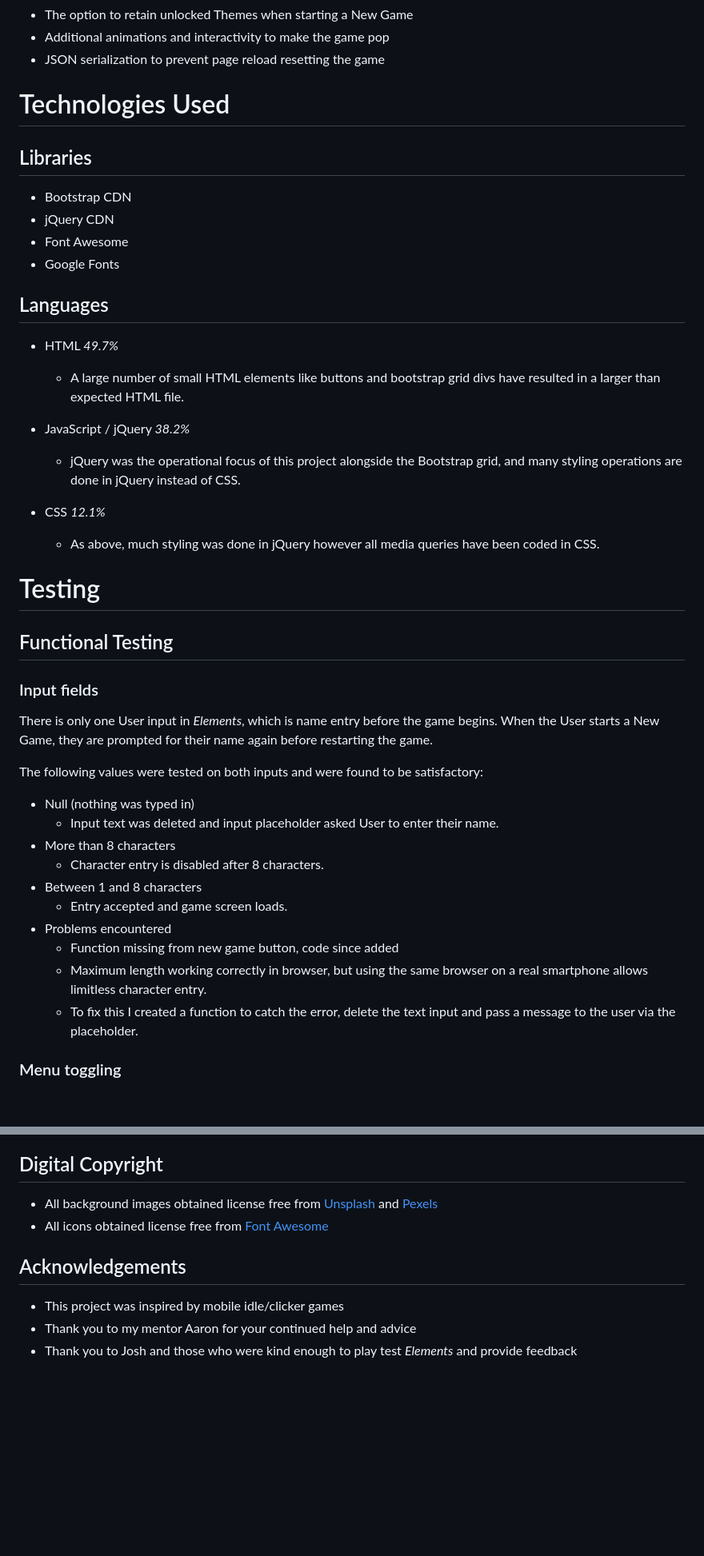
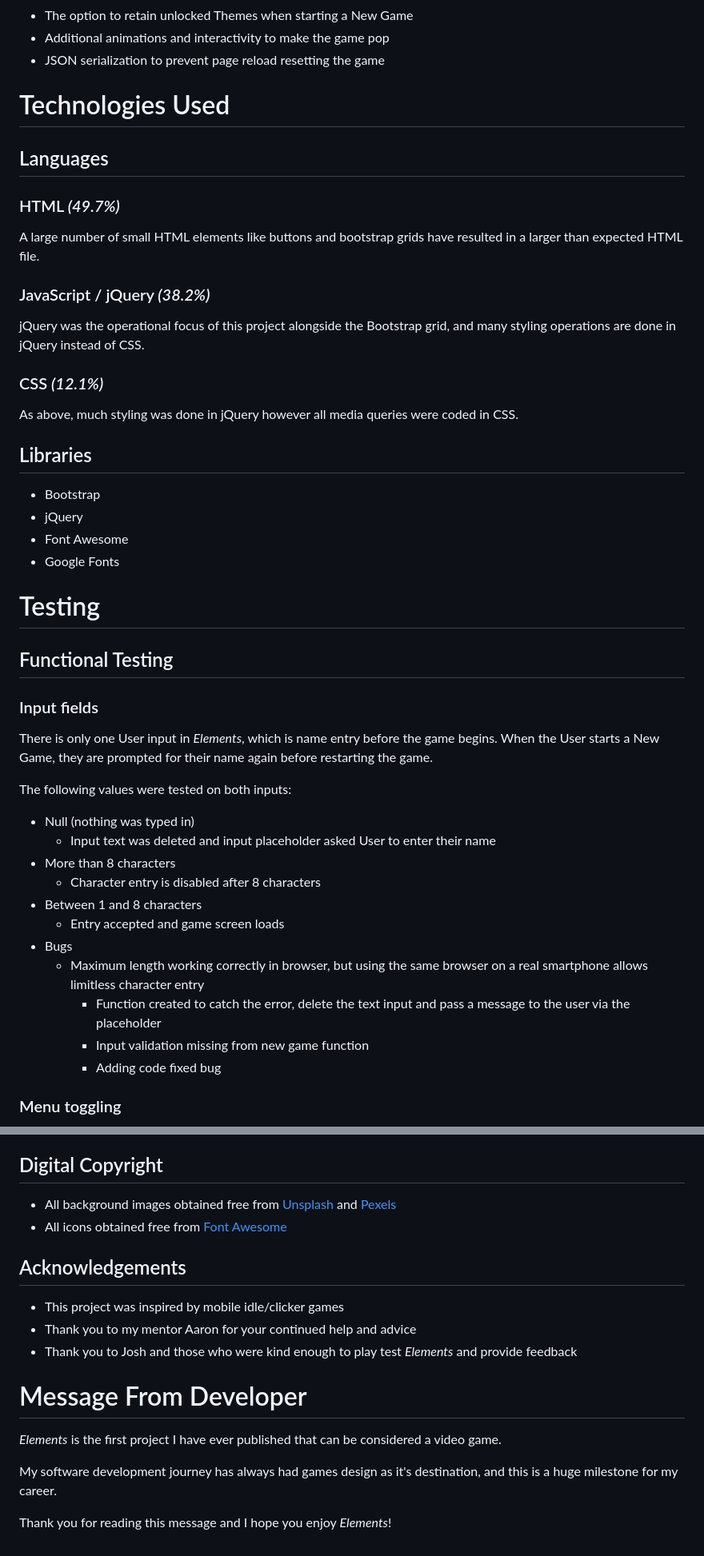
Before and after one commit to JamieM-Hub/JM-Idle-Game, a Markdown page: documentation/README.md, 2 parts joined by grey strips. Shown: that part at 80% size. GitHub-like rendering; blank space fills up the shorter version.

Commit message:
final README update

```diff
--- a/documentation/README.md
+++ b/documentation/README.md
@@ -76,37 +77,42 @@ Given unlimited time, the following features would be included in the final prod
 - JSON serialization to prevent page reload resetting the game
 
 # Technologies Used
+## Languages
+### HTML *(49.7%)*
+
+A large number of small HTML elements like buttons and bootstrap grids have resulted in a larger than expected HTML file.
+
+### JavaScript / jQuery  *(38.2%)*
+
+jQuery was the operational focus of this project alongside the Bootstrap grid, and many styling operations are done in jQuery instead of CSS.
+
+### CSS *(12.1%)*
+
+As above, much styling was done in jQuery however all media queries were coded in CSS.
+
 ## Libraries
-- Bootstrap CDN
-- jQuery CDN
+- Bootstrap
+- jQuery
 - Font Awesome
 - Google Fonts
-## Languages
-- HTML *49.7%*
-    - A large number of small HTML elements like buttons and bootstrap grid divs have resulted in a larger than expected HTML file.
-
-- JavaScript / jQuery *38.2%*
-    - jQuery was the operational focus of this project alongside the Bootstrap grid, and many styling operations are done in jQuery instead of CSS.
-
--  CSS *12.1%*
-    - As above, much styling was done in jQuery however all media queries have been coded in CSS.
 
 # Testing
 ## Functional Testing
 ### Input fields
 There is only one User input in *Elements*, which is name entry before the game begins. When the User starts a New Game, they are prompted for their name again before restarting the game.
 
-The following values were tested on both inputs and were found to be satisfactory:
+The following values were tested on both inputs:
 - Null (nothing was typed in)
-    - Input text was deleted and input placeholder asked User to enter their name.
+    - Input text was deleted and input placeholder asked User to enter their name
 - More than 8 characters
-    - Character entry is disabled after 8 characters.
+    - Character entry is disabled after 8 characters
 - Between 1 and 8 characters
-    - Entry accepted and game screen loads.
-- Problems encountered
-    - Function missing from new game button, code since added
-    - Maximum length working correctly in browser, but using the same browser on a real smartphone allows limitless character entry.
-    - To fix this I created a function to catch the error, delete the text input and pass a message to the user via the placeholder.
+    - Entry accepted and game screen loads
+- Bugs
+    - Maximum length working correctly in browser, but using the same browser on a real smartphone allows limitless character entry
+        - Function created to catch the error, delete the text input and pass a message to the user via the placeholder
+        - Input validation missing from new game function
+        - Adding code fixed bug
 
 ### Menu toggling
 The icons in the top left and top right corners toggle one of two menus - the main menu and the Theme menu. Each menu occupies the same space in front of the game title and needs to be closed before opening the other menu if that icon is clicked.
@@ -326,10 +342,19 @@ If you'd like to run *Elements* locally, clone the repo from the menu above and
 - MSN Web Docs
 
 ## Digital Copyright
-- All background images obtained license free from [Unsplash](https://unsplash.com) and [Pexels](https://pexels.com)
-- All icons obtained license free from [Font Awesome](https://font-awesome.com)
+- All background images obtained free from [Unsplash](https://unsplash.com) and [Pexels](https://pexels.com)
+- All icons obtained free from [Font Awesome](https://font-awesome.com)
 
 ## Acknowledgements
 - This project was inspired by mobile idle/clicker games
 - Thank you to my mentor Aaron for your continued help and advice
 - Thank you to Josh and those who were kind enough to play test *Elements* and provide feedback
+
+
+# Message From Developer
+
+*Elements* is the first project I have ever published that can be considered a video game.
+
+My software development journey has always had games design as it's destination, and this is a huge milestone for my career.
+
+Thank you for reading this message and I hope you enjoy *Elements*!
```
Also changed, not shown: other parts of documentation/README.md (+50 -39 lines), documentation/screenshots/wireframe_landscape.png (added), documentation/screenshots/wireframe_portrait.png (added).
